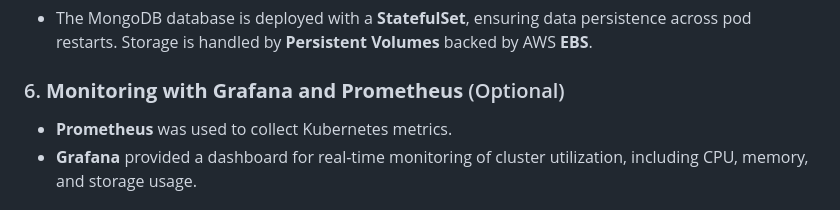
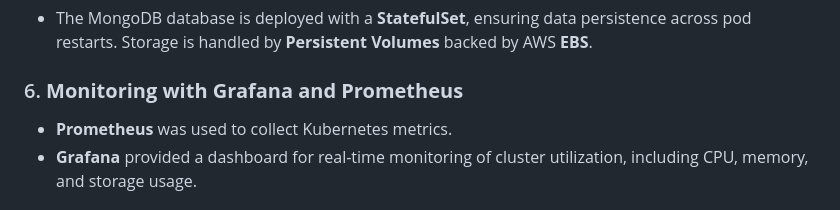
Before and after one commit to maorbrantz/Pac-Man, a Markdown page: README.md, the part around the change. Drawn GitHub-style.

Commit message:
Updating #48

```diff
--- a/README.md
+++ b/README.md
@@ -43,7 +43,7 @@ The architecture is designed to use **Amazon Web Services (AWS)** for a highly a
 ### 5. **Stateful Database Deployment**
    - The MongoDB database is deployed with a **StatefulSet**, ensuring data persistence across pod restarts. Storage is handled by **Persistent Volumes** backed by AWS **EBS**.
 
-### 6. **Monitoring with Grafana and Prometheus** (Optional)
+### 6. **Monitoring with Grafana and Prometheus**
    - **Prometheus** was used to collect Kubernetes metrics.
    - **Grafana** provided a dashboard for real-time monitoring of cluster utilization, including CPU, memory, and storage usage.
 
```
